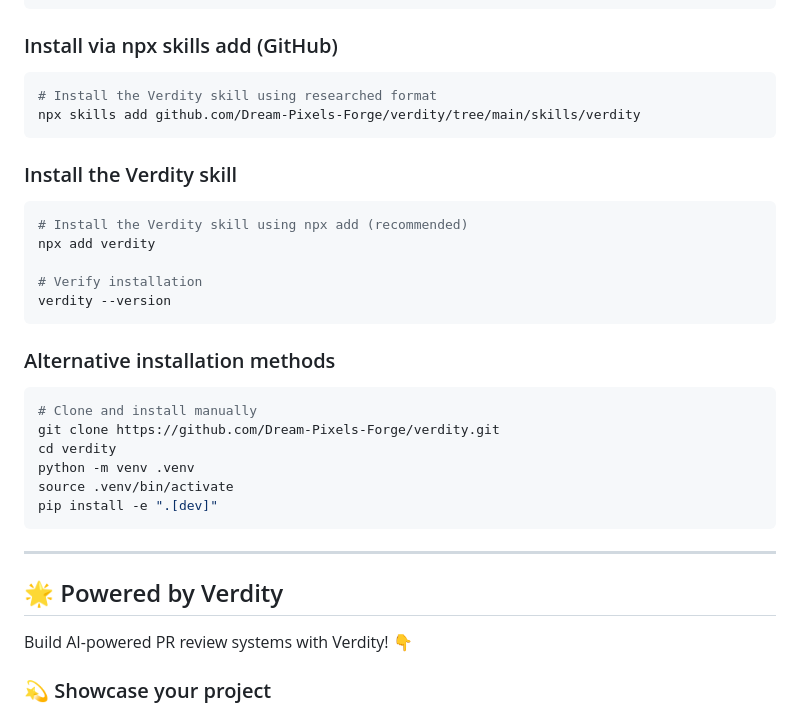
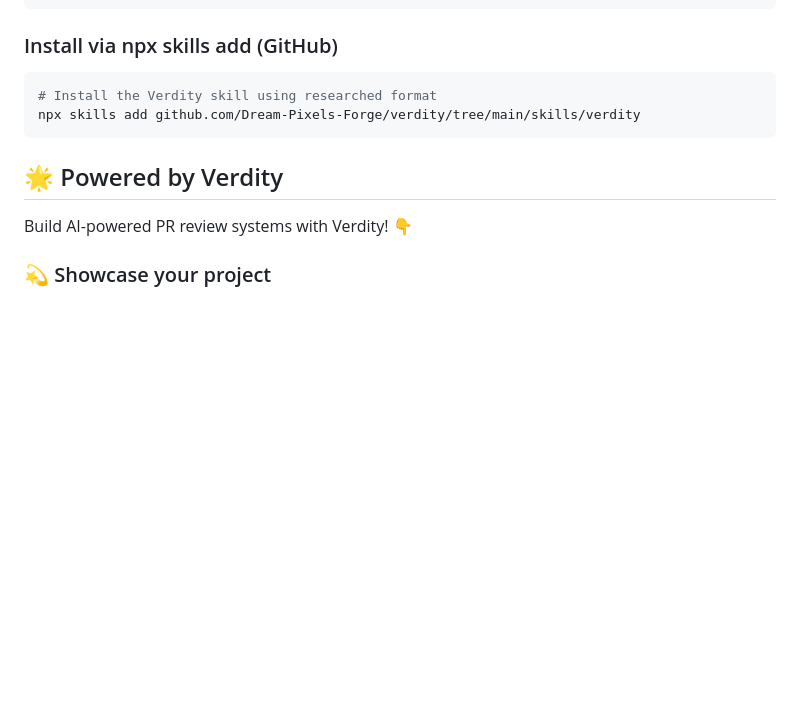
Before and after one commit to Dream-Pixels-Forge/verdity, a Markdown page: README.md, the part around the change. Drawn GitHub-style; blank space fills up the shorter version.

Commit message:
Remove npx add verdity - keep only npx skills add method

````diff
--- a/README.md
+++ b/README.md
@@ -312,29 +312,6 @@ pytest -v
 npx skills add github.com/Dream-Pixels-Forge/verdity/tree/main/skills/verdity
 ```
 
-### Install the Verdity skill
-
-```bash
-# Install the Verdity skill using npx add (recommended)
-npx add verdity
-
-# Verify installation
-verdity --version
-```
-
-### Alternative installation methods
-
-```bash
-# Clone and install manually
-git clone https://github.com/Dream-Pixels-Forge/verdity.git
-cd verdity
-python -m venv .venv
-source .venv/bin/activate
-pip install -e ".[dev]"
-```
-
----
-
 ## 🌟 Powered by Verdity
 
 Build AI-powered PR review systems with Verdity! 👇
````
